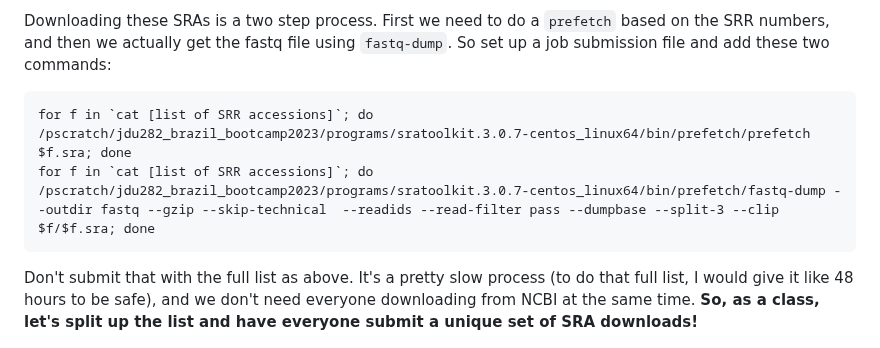
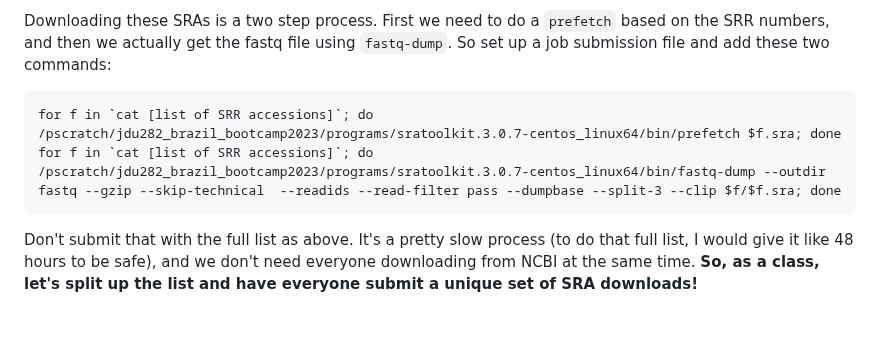
Before and after one commit to jrdupuis/UFSCar_IntTax, a Markdown page: WGS_and_GATK.md, the part around the change. Drawn GitHub-style; blank space fills up the shorter version.

````diff
--- a/WGS_and_GATK.md
+++ b/WGS_and_GATK.md
@@ -8,8 +8,8 @@ We're going to use the data from this [BioProject](https://www.ncbi.nlm.nih.gov/
 
 Downloading these SRAs is a two step process. First we need to do a `prefetch` based on the SRR numbers, and then we actually get the fastq file using `fastq-dump`. So set up a job submission file and add these two commands:
 ```
-for f in `cat [list of SRR accessions]`; do /pscratch/jdu282_brazil_bootcamp2023/programs/sratoolkit.3.0.7-centos_linux64/bin/prefetch/prefetch $f.sra; done
-for f in `cat [list of SRR accessions]`; do /pscratch/jdu282_brazil_bootcamp2023/programs/sratoolkit.3.0.7-centos_linux64/bin/prefetch/fastq-dump --outdir fastq --gzip --skip-technical  --readids --read-filter pass --dumpbase --split-3 --clip $f/$f.sra; done
+for f in `cat [list of SRR accessions]`; do /pscratch/jdu282_brazil_bootcamp2023/programs/sratoolkit.3.0.7-centos_linux64/bin/prefetch $f.sra; done
+for f in `cat [list of SRR accessions]`; do /pscratch/jdu282_brazil_bootcamp2023/programs/sratoolkit.3.0.7-centos_linux64/bin/fastq-dump --outdir fastq --gzip --skip-technical  --readids --read-filter pass --dumpbase --split-3 --clip $f/$f.sra; done
 ```
 Don't submit that with the full list as above. It's a pretty slow process (to do that full list, I would give it like 48 hours to be safe), and we don't need everyone downloading from NCBI at the same time. **So, as a class, let's split up the list and have everyone submit a unique set of SRA downloads!**
 
````
